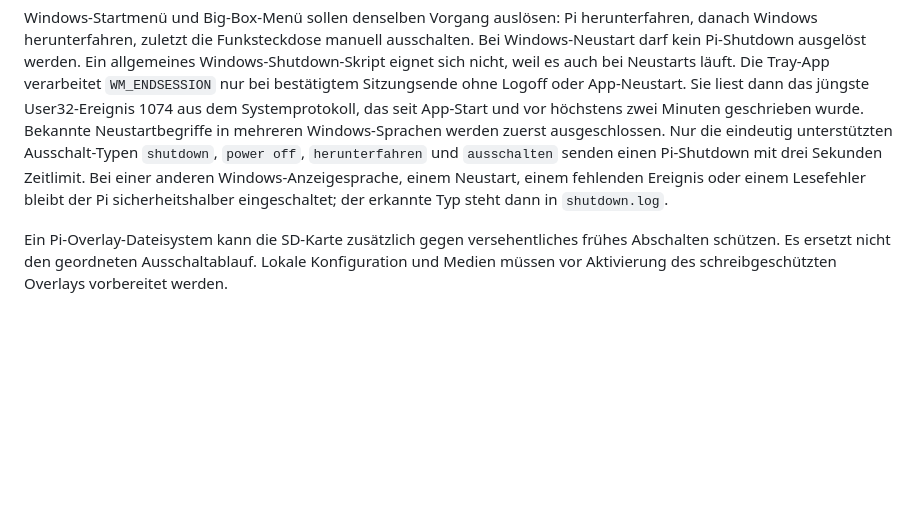
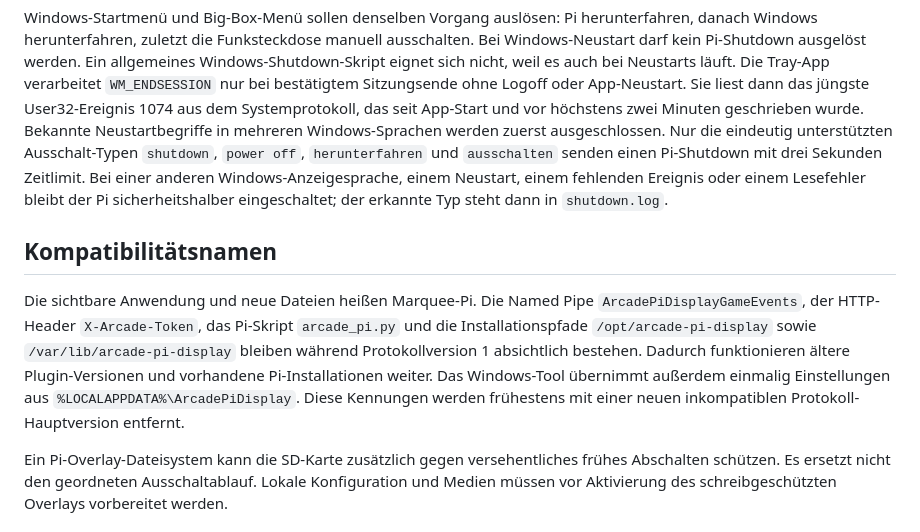
Before and after one commit to ScherzKeksFlo/Marquee-Pi, a Markdown page: docs/architecture.md, the part around the change. Rendered like a GitHub page; blank space fills up the shorter version.

Commit message:
Document legacy identifier policy

```diff
--- a/docs/architecture.md
+++ b/docs/architecture.md
@@ -44,6 +44,10 @@ Die konkrete Netzwerk-API steht in [protocol.md](protocol.md). Auf dem getestete
 
 Windows-Startmenü und Big-Box-Menü sollen denselben Vorgang auslösen: Pi herunterfahren, danach Windows herunterfahren, zuletzt die Funksteckdose manuell ausschalten. Bei Windows-Neustart darf kein Pi-Shutdown ausgelöst werden. Ein allgemeines Windows-Shutdown-Skript eignet sich nicht, weil es auch bei Neustarts läuft. Die Tray-App verarbeitet `WM_ENDSESSION` nur bei bestätigtem Sitzungsende ohne Logoff oder App-Neustart. Sie liest dann das jüngste User32-Ereignis 1074 aus dem Systemprotokoll, das seit App-Start und vor höchstens zwei Minuten geschrieben wurde. Bekannte Neustartbegriffe in mehreren Windows-Sprachen werden zuerst ausgeschlossen. Nur die eindeutig unterstützten Ausschalt-Typen `shutdown`, `power off`, `herunterfahren` und `ausschalten` senden einen Pi-Shutdown mit drei Sekunden Zeitlimit. Bei einer anderen Windows-Anzeigesprache, einem Neustart, einem fehlenden Ereignis oder einem Lesefehler bleibt der Pi sicherheitshalber eingeschaltet; der erkannte Typ steht dann in `shutdown.log`.
 
+## Kompatibilitätsnamen
+
+Die sichtbare Anwendung und neue Dateien heißen Marquee-Pi. Die Named Pipe `ArcadePiDisplayGameEvents`, der HTTP-Header `X-Arcade-Token`, das Pi-Skript `arcade_pi.py` und die Installationspfade `/opt/arcade-pi-display` sowie `/var/lib/arcade-pi-display` bleiben während Protokollversion 1 absichtlich bestehen. Dadurch funktionieren ältere Plugin-Versionen und vorhandene Pi-Installationen weiter. Das Windows-Tool übernimmt außerdem einmalig Einstellungen aus `%LOCALAPPDATA%\ArcadePiDisplay`. Diese Kennungen werden frühestens mit einer neuen inkompatiblen Protokoll-Hauptversion entfernt.
+
 Ein Pi-Overlay-Dateisystem kann die SD-Karte zusätzlich gegen versehentliches frühes Abschalten schützen. Es ersetzt nicht den geordneten Ausschaltablauf. Lokale Konfiguration und Medien müssen vor Aktivierung des schreibgeschützten Overlays vorbereitet werden.
 
 ## Vor Ort zu prüfen
```
